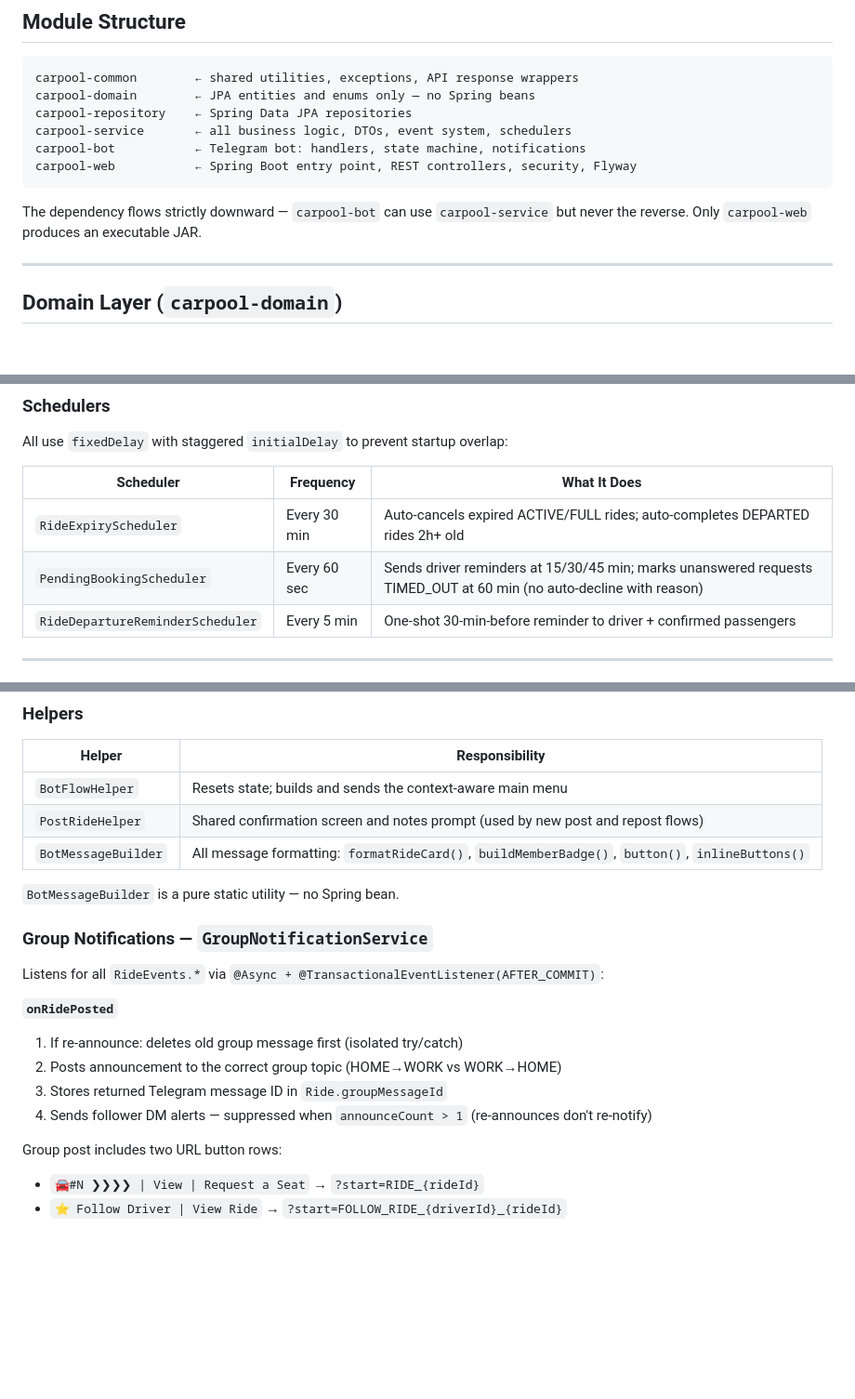
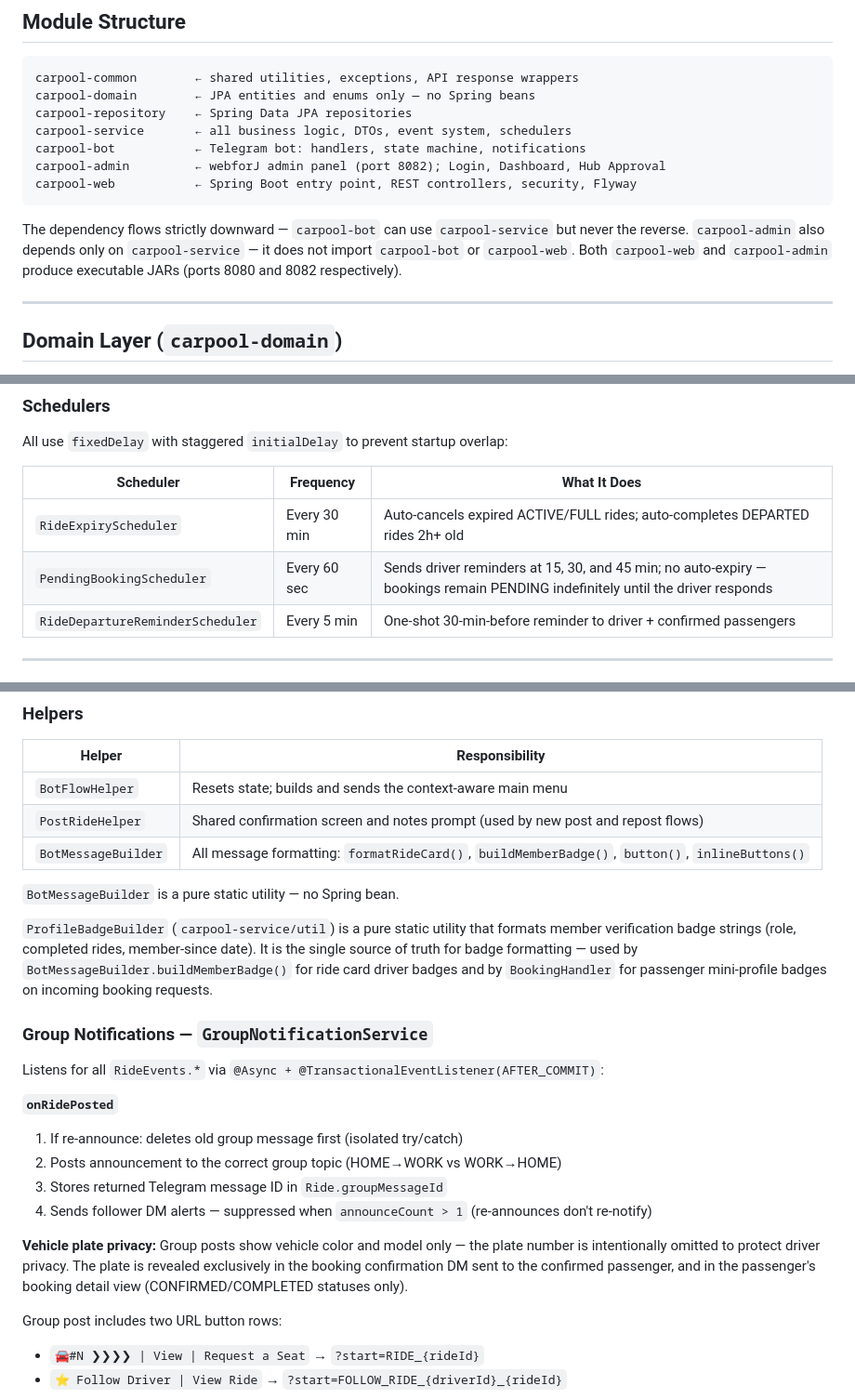
Before and after one commit to aspect-study/car-e-pool-api, a Markdown page: ARCHITECTURE.md, 3 parts joined by grey strips. Shown at 93% size. Drawn GitHub-style; blank space fills up the shorter version.

Commit message:
docs: update all documentation to reflect current system state
  - ARCHITECTURE.md: add carpool-admin module, V43 migration,
    ProfileBadgeBuilder utility, vehicle plate privacy design note,
    fix scheduler table (no TIMED_OUT auto-expiry)
  - CLAUDE.md: fix PendingBookingScheduler — bookings stay PENDING
    indefinitely; TIMED_OUT infrastructure exists but is not triggered
  - TODOS.md: update web admin dashboard item to reflect carpool-admin
    (webforJ, port 8082) is in progress on development-webforj-frontend
  - USER_MANUAL.md: correct re-announce limit (2→9 times, 10 total),
    add vehicle plate privacy rules, add plate number to booking
    confirmation and booking detail view, add passenger member badge
    to driver booking request view, remove all TIMED_OUT/auto-decline
    claims throughout — bookings have no auto-expiry

````diff
--- a/ARCHITECTURE.md
+++ b/ARCHITECTURE.md
@@ -16,10 +16,11 @@ carpool-domain        ← JPA entities and enums only — no Spring beans
 carpool-repository    ← Spring Data JPA repositories
 carpool-service       ← all business logic, DTOs, event system, schedulers
 carpool-bot           ← Telegram bot: handlers, state machine, notifications
+carpool-admin         ← webforJ admin panel (port 8082); Login, Dashboard, Hub Approval
 carpool-web           ← Spring Boot entry point, REST controllers, security, Flyway
 ```
 
-The dependency flows strictly downward — `carpool-bot` can use `carpool-service` but never the reverse. Only `carpool-web` produces an executable JAR.
+The dependency flows strictly downward — `carpool-bot` can use `carpool-service` but never the reverse. `carpool-admin` also depends only on `carpool-service` — it does not import `carpool-bot` or `carpool-web`. Both `carpool-web` and `carpool-admin` produce executable JARs (ports 8080 and 8082 respectively).
 
 ---
 
@@ -90,7 +91,7 @@ All use `fixedDelay` with staggered `initialDelay` to prevent startup overlap:
 | Scheduler | Frequency | What It Does |
 |-----------|-----------|-------------|
 | `RideExpiryScheduler` | Every 30 min | Auto-cancels expired ACTIVE/FULL rides; auto-completes DEPARTED rides 2h+ old |
-| `PendingBookingScheduler` | Every 60 sec | Sends driver reminders at 15/30/45 min; marks unanswered requests TIMED_OUT at 60 min (no auto-decline with reason) |
+| `PendingBookingScheduler` | Every 60 sec | Sends driver reminders at 15, 30, and 45 min; no auto-expiry — bookings remain PENDING indefinitely until the driver responds |
 | `RideDepartureReminderScheduler` | Every 5 min | One-shot 30-min-before reminder to driver + confirmed passengers |
 
 ---
@@ -178,6 +179,8 @@ Telegram messages stay interactive forever. A user can tap a button from an old
 
 `BotMessageBuilder` is a pure static utility — no Spring bean.
 
+`ProfileBadgeBuilder` (`carpool-service/util`) is a pure static utility that formats member verification badge strings (role, completed rides, member-since date). It is the single source of truth for badge formatting — used by `BotMessageBuilder.buildMemberBadge()` for ride card driver badges and by `BookingHandler` for passenger mini-profile badges on incoming booking requests.
+
 ### Group Notifications — `GroupNotificationService`
 
 Listens for all `RideEvents.*` via `@Async + @TransactionalEventListener(AFTER_COMMIT)`:
@@ -187,6 +190,8 @@ Listens for all `RideEvents.*` via `@Async + @TransactionalEventListener(AFTER_C
 2. Posts announcement to the correct group topic (HOME→WORK vs WORK→HOME)
 3. Stores returned Telegram message ID in `Ride.groupMessageId`
 4. Sends follower DM alerts — suppressed when `announceCount > 1` (re-announces don't re-notify)
+
+**Vehicle plate privacy:** Group posts show vehicle color and model only — the plate number is intentionally omitted to protect driver privacy. The plate is revealed exclusively in the booking confirmation DM sent to the confirmed passenger, and in the passenger's booking detail view (CONFIRMED/COMPLETED statuses only).
 
 Group post includes two URL button rows:
 - `🚘#N ❯❯❯❯ | View | Request a Seat` → `?start=RIDE_{rideId}`
````
Also changed, not shown: other parts of ARCHITECTURE.md (+1 -0 lines).
